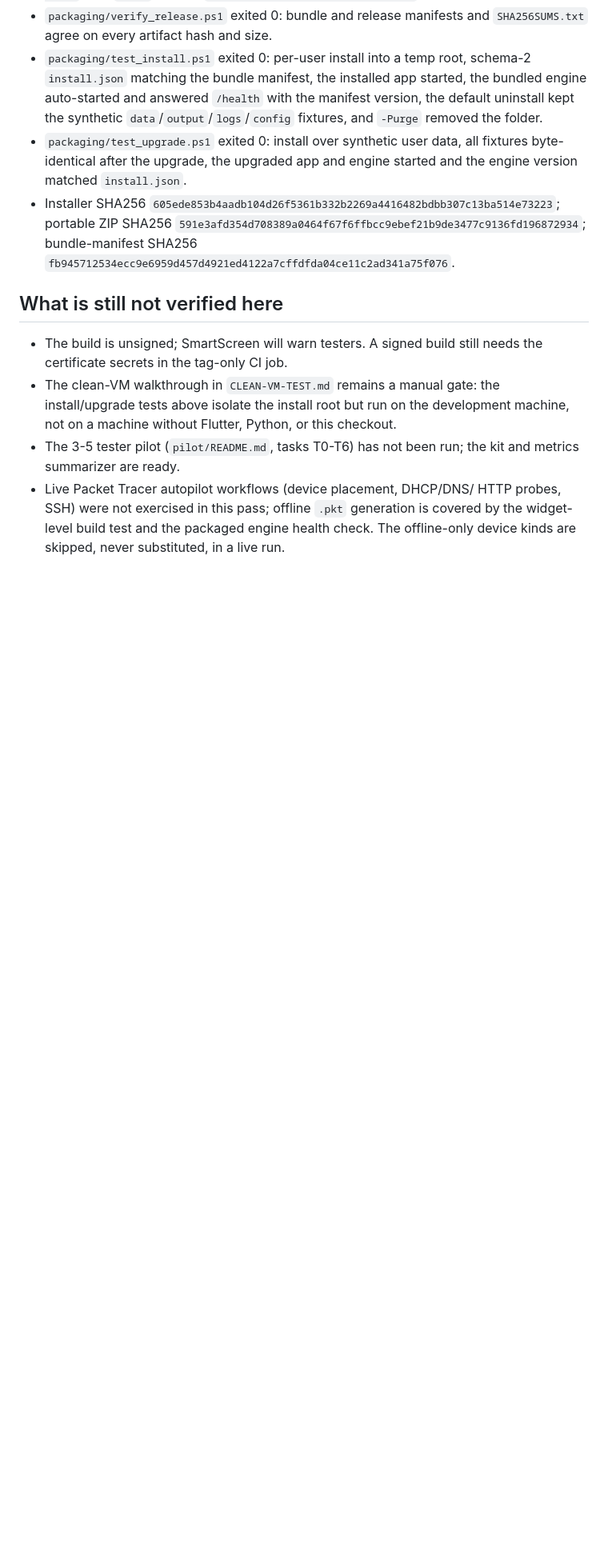
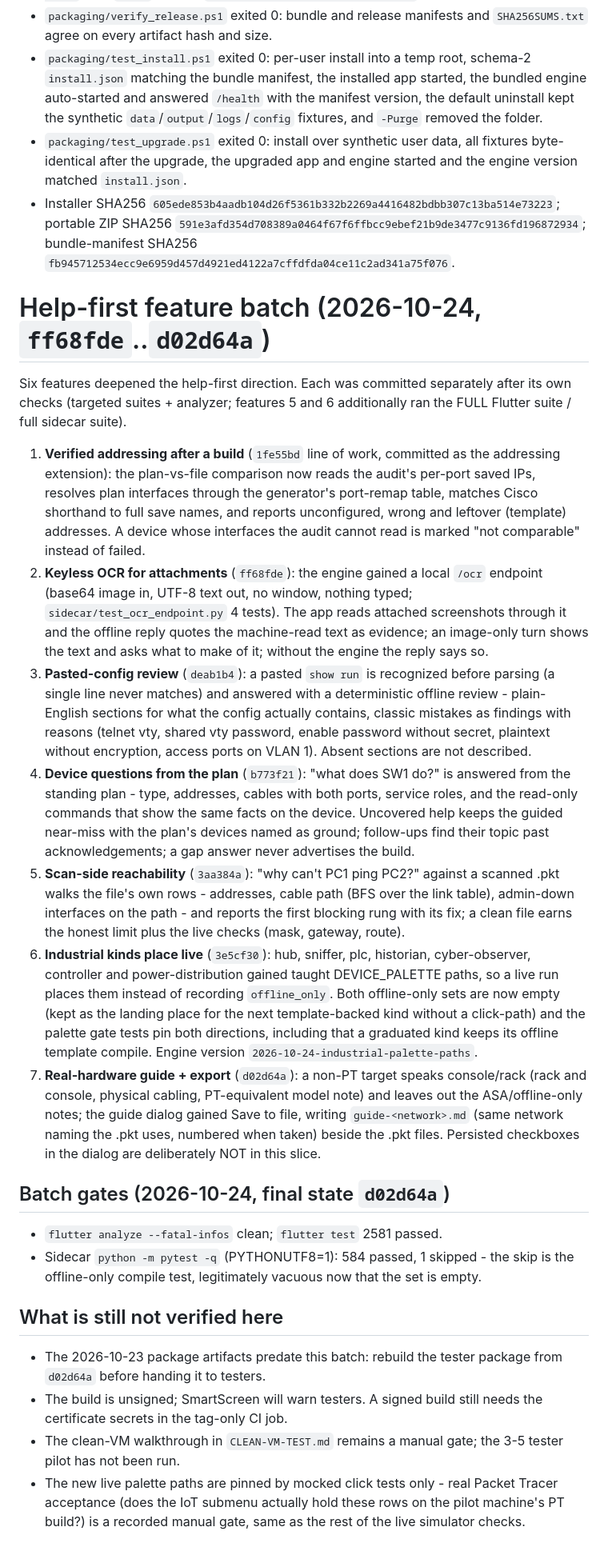
Before and after one commit to ibrahim-17w/netbuilder-ai, a Markdown page: packaging/networking-help-and-acceptance-2026-10-23.md, the part around one of its changes. Shown at 80% size. GitHub-like rendering; blank space fills up the shorter version.

Commit message:
Record the help-first feature batch evidence

```diff
--- a/packaging/networking-help-and-acceptance-2026-10-23.md
+++ b/packaging/networking-help-and-acceptance-2026-10-23.md
@@ -82,18 +81,75 @@ passes identically under both locale modes.
   bundle-manifest SHA256
   `fb945712534ecc9e6959d457d4921ed4122a7cffdfda04ce11c2ad341a75f076`.
 
+# Help-first feature batch (2026-10-24, `ff68fde`..`d02d64a`)
+
+Six features deepened the help-first direction. Each was committed
+separately after its own checks (targeted suites + analyzer; features 5
+and 6 additionally ran the FULL Flutter suite / full sidecar suite).
+
+1. **Verified addressing after a build** (`1fe55bd` line of work,
+   committed as the addressing extension): the plan-vs-file comparison
+   now reads the audit's per-port saved IPs, resolves plan interfaces
+   through the generator's port-remap table, matches Cisco shorthand to
+   full save names, and reports unconfigured, wrong and leftover
+   (template) addresses. A device whose interfaces the audit cannot
+   read is marked "not comparable" instead of failed.
+2. **Keyless OCR for attachments** (`ff68fde`): the engine gained a
+   local `/ocr` endpoint (base64 image in, UTF-8 text out, no window,
+   nothing typed; `sidecar/test_ocr_endpoint.py` 4 tests). The app reads
+   attached screenshots through it and the offline reply quotes the
+   machine-read text as evidence; an image-only turn shows the text and
+   asks what to make of it; without the engine the reply says so.
+3. **Pasted-config review** (`deab1b4`): a pasted `show run` is
+   recognized before parsing (a single line never matches) and answered
+   with a deterministic offline review - plain-English sections for what
+   the config actually contains, classic mistakes as findings with
+   reasons (telnet vty, shared vty password, enable password without
+   secret, plaintext without encryption, access ports on VLAN 1).
+   Absent sections are not described.
+4. **Device questions from the plan** (`b773f21`): "what does SW1 do?"
+   is answered from the standing plan - type, addresses, cables with
+   both ports, service roles, and the read-only commands that show the
+   same facts on the device. Uncovered help keeps the guided near-miss
+   with the plan's devices named as ground; follow-ups find their topic
+   past acknowledgements; a gap answer never advertises the build.
+5. **Scan-side reachability** (`3aa384a`): "why can't PC1 ping PC2?"
+   against a scanned .pkt walks the file's own rows - addresses, cable
+   path (BFS over the link table), admin-down interfaces on the path -
+   and reports the first blocking rung with its fix; a clean file earns
+   the honest limit plus the live checks (mask, gateway, route).
+6. **Industrial kinds place live** (`3e5cf30`): hub, sniffer, plc,
+   historian, cyber-observer, controller and power-distribution gained
+   taught DEVICE_PALETTE paths, so a live run places them instead of
+   recording `offline_only`. Both offline-only sets are now empty (kept
+   as the landing place for the next template-backed kind without a
+   click-path) and the palette gate tests pin both directions, including
+   that a graduated kind keeps its offline template compile. Engine
+   version `2026-10-24-industrial-palette-paths`.
+7. **Real-hardware guide + export** (`d02d64a`): a non-PT target speaks
+   console/rack (rack and console, physical cabling, PT-equivalent model
+   note) and leaves out the ASA/offline-only notes; the guide dialog
+   gained Save to file, writing `guide-<network>.md` (same network
+   naming the .pkt uses, numbered when taken) beside the .pkt files.
+   Persisted checkboxes in the dialog are deliberately NOT in this
+   slice.
+
+## Batch gates (2026-10-24, final state `d02d64a`)
+
+- `flutter analyze --fatal-infos` clean; `flutter test` 2581 passed.
+- Sidecar `python -m pytest -q` (PYTHONUTF8=1): 584 passed, 1 skipped -
+  the skip is the offline-only compile test, legitimately vacuous now
+  that the set is empty.
+
 ## What is still not verified here
 
+- The 2026-10-23 package artifacts predate this batch: rebuild the
+  tester package from `d02d64a` before handing it to testers.
 - The build is unsigned; SmartScreen will warn testers. A signed build
   still needs the certificate secrets in the tag-only CI job.
-- The clean-VM walkthrough in `CLEAN-VM-TEST.md` remains a manual gate:
-  the install/upgrade tests above isolate the install root but run on
-  the development machine, not on a machine without Flutter, Python, or
-  this checkout.
-- The 3-5 tester pilot (`pilot/README.md`, tasks T0-T6) has not been
-  run; the kit and metrics summarizer are ready.
-- Live Packet Tracer autopilot workflows (device placement, DHCP/DNS/
-  HTTP probes, SSH) were not exercised in this pass; offline `.pkt`
-  generation is covered by the widget-level build test and the packaged
-  engine health check. The offline-only device kinds are skipped, never
-  substituted, in a live run.
+- The clean-VM walkthrough in `CLEAN-VM-TEST.md` remains a manual gate;
+  the 3-5 tester pilot has not been run.
+- The new live palette paths are pinned by mocked click tests only -
+  real Packet Tracer acceptance (does the IoT submenu actually hold
+  these rows on the pilot machine's PT build?) is a recorded manual
+  gate, same as the rest of the live simulator checks.
```
Also changed, not shown: other parts of packaging/networking-help-and-acceptance-2026-10-23.md (+4 -5 lines).
